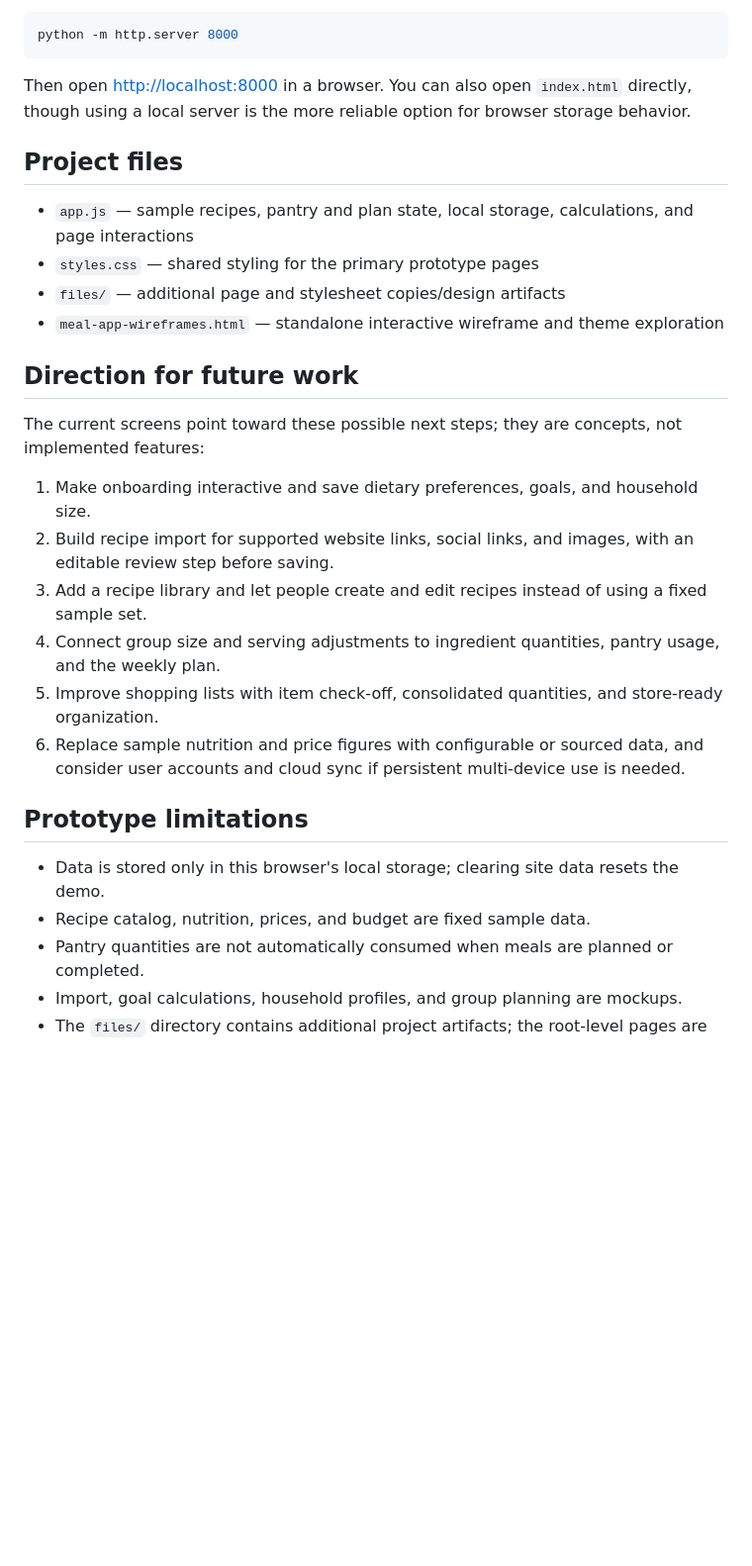
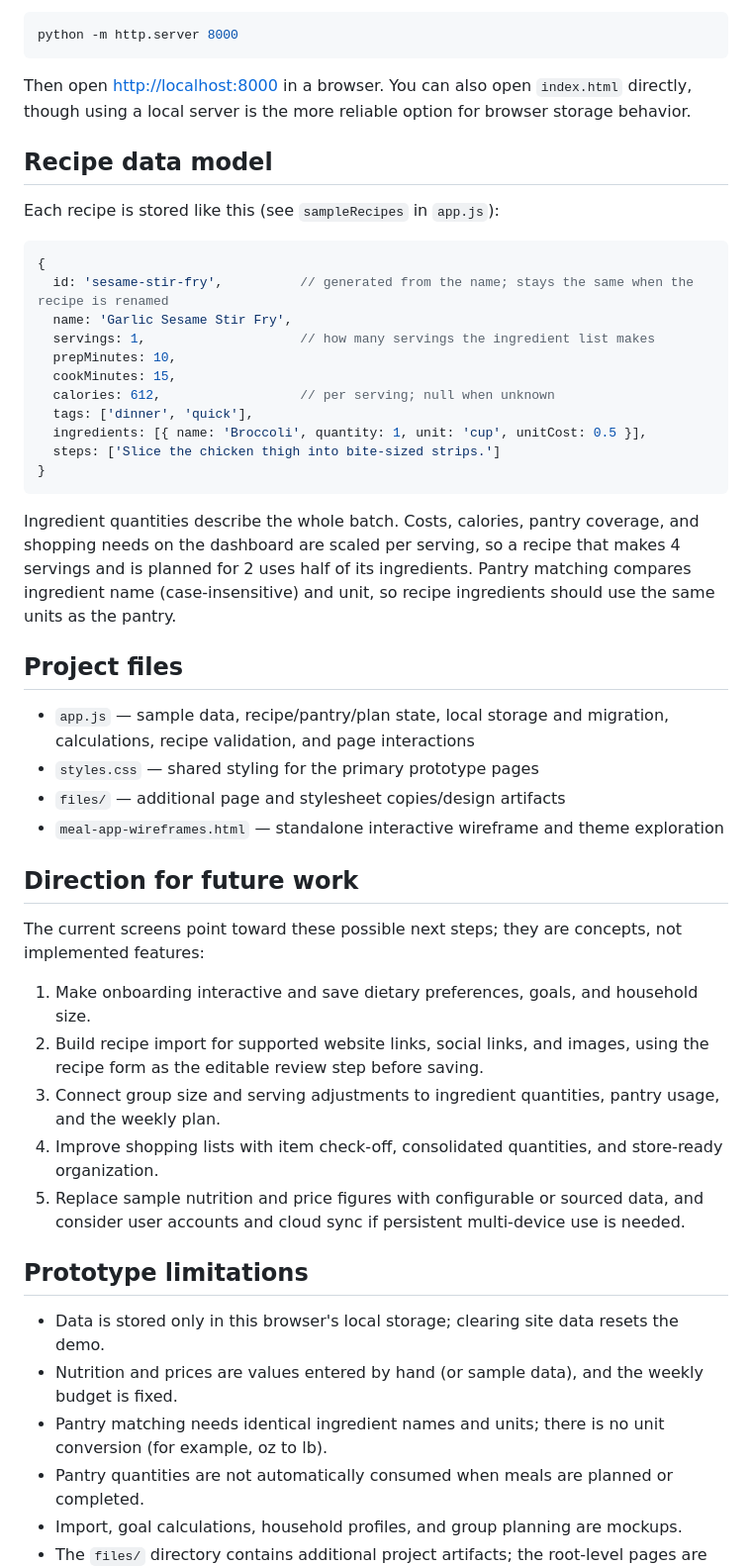
Before and after one commit to lukerobison21/mealGrid, a Markdown page: README.md, the part around one of its changes. Shown at 99% size. GitHub-like rendering; blank space fills up the shorter version.

Commit message:
Document the recipe library in the README

````diff
--- a/README.md
+++ b/README.md
@@ -38,9 +42,29 @@ python -m http.server 8000
 
 Then open [http://localhost:8000](http://localhost:8000) in a browser. You can also open `index.html` directly, though using a local server is the more reliable option for browser storage behavior.
 
+## Recipe data model
+
+Each recipe is stored like this (see `sampleRecipes` in `app.js`):
+
+```js
+{
+  id: 'sesame-stir-fry',          // generated from the name; stays the same when the recipe is renamed
+  name: 'Garlic Sesame Stir Fry',
+  servings: 1,                    // how many servings the ingredient list makes
+  prepMinutes: 10,
+  cookMinutes: 15,
+  calories: 612,                  // per serving; null when unknown
+  tags: ['dinner', 'quick'],
+  ingredients: [{ name: 'Broccoli', quantity: 1, unit: 'cup', unitCost: 0.5 }],
+  steps: ['Slice the chicken thigh into bite-sized strips.']
+}
+```
+
+Ingredient quantities describe the whole batch. Costs, calories, pantry coverage, and shopping needs on the dashboard are scaled per serving, so a recipe that makes 4 servings and is planned for 2 uses half of its ingredients. Pantry matching compares ingredient name (case-insensitive) and unit, so recipe ingredients should use the same units as the pantry.
+
 ## Project files
 
-- `app.js` — sample recipes, pantry and plan state, local storage, calculations, and page interactions
+- `app.js` — sample data, recipe/pantry/plan state, local storage and migration, calculations, recipe validation, and page interactions
 - `styles.css` — shared styling for the primary prototype pages
 - `files/` — additional page and stylesheet copies/design artifacts
 - `meal-app-wireframes.html` — standalone interactive wireframe and theme exploration
@@ -50,16 +74,16 @@ Then open [http://localhost:8000](http://localhost:8000) in a browser. You can a
 The current screens point toward these possible next steps; they are concepts, not implemented features:
 
 1. Make onboarding interactive and save dietary preferences, goals, and household size.
-2. Build recipe import for supported website links, social links, and images, with an editable review step before saving.
-3. Add a recipe library and let people create and edit recipes instead of using a fixed sample set.
-4. Connect group size and serving adjustments to ingredient quantities, pantry usage, and the weekly plan.
-5. Improve shopping lists with item check-off, consolidated quantities, and store-ready organization.
-6. Replace sample nutrition and price figures with configurable or sourced data, and consider user accounts and cloud sync if persistent multi-device use is needed.
+2. Build recipe import for supported website links, social links, and images, using the recipe form as the editable review step before saving.
+3. Connect group size and serving adjustments to ingredient quantities, pantry usage, and the weekly plan.
+4. Improve shopping lists with item check-off, consolidated quantities, and store-ready organization.
+5. Replace sample nutrition and price figures with configurable or sourced data, and consider user accounts and cloud sync if persistent multi-device use is needed.
 
 ## Prototype limitations
 
 - Data is stored only in this browser's local storage; clearing site data resets the demo.
-- Recipe catalog, nutrition, prices, and budget are fixed sample data.
+- Nutrition and prices are values entered by hand (or sample data), and the weekly budget is fixed.
+- Pantry matching needs identical ingredient names and units; there is no unit conversion (for example, oz to lb).
 - Pantry quantities are not automatically consumed when meals are planned or completed.
 - Import, goal calculations, household profiles, and group planning are mockups.
 - The `files/` directory contains additional project artifacts; the root-level pages are the runnable prototype described above.
````
Also changed, not shown: other parts of README.md (+8 -4 lines).
